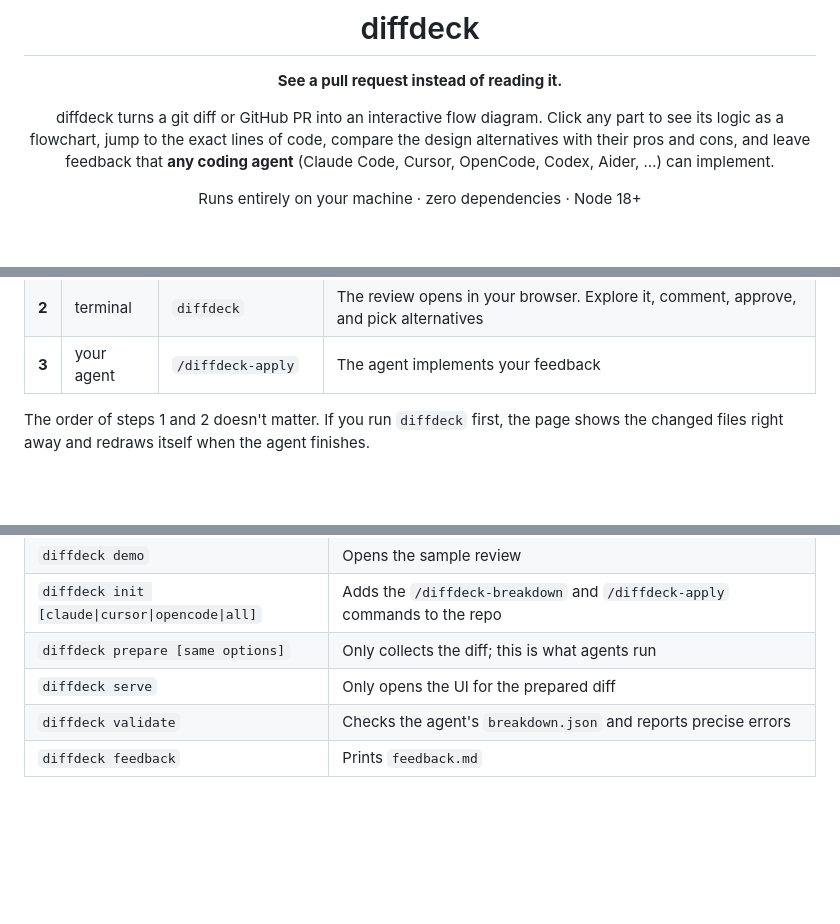
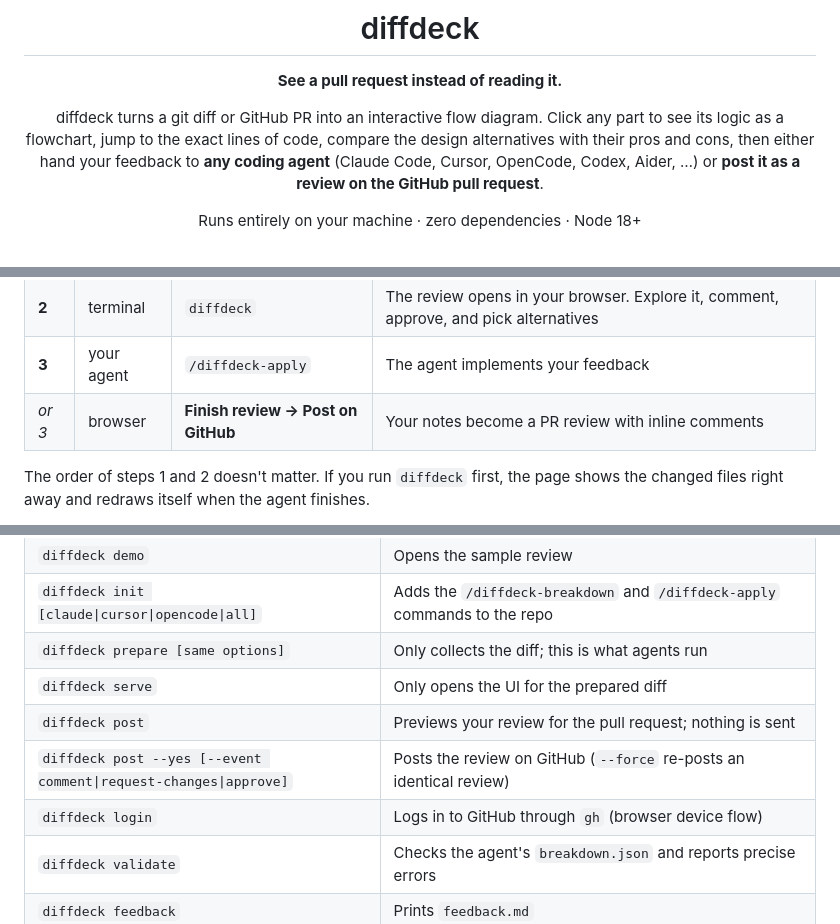
Before and after one commit to AmeyaKasture/diffdeck, a Markdown page: README.md, 3 parts joined by grey strips. Rendered like a GitHub page; blank space fills up the shorter version.

```diff
--- a/README.md
+++ b/README.md
@@ -6,8 +6,9 @@
 
 diffdeck turns a git diff or GitHub PR into an interactive flow diagram.
 Click any part to see its logic as a flowchart, jump to the exact lines of code,
-compare the design alternatives with their pros and cons, and leave feedback
-that **any coding agent** (Claude Code, Cursor, OpenCode, Codex, Aider, …) can implement.
+compare the design alternatives with their pros and cons, then either hand your
+feedback to **any coding agent** (Claude Code, Cursor, OpenCode, Codex, Aider, …)
+or **post it as a review on the GitHub pull request**.
 
 Runs entirely on your machine · zero dependencies · Node 18+
 
@@ -61,6 +62,7 @@ Then a review takes three steps:
 | **1** | your agent | `/diffdeck-breakdown` | The agent reads the diff and draws the diagrams, flowcharts and design alternatives |
 | **2** | terminal | `diffdeck` | The review opens in your browser. Explore it, comment, approve, and pick alternatives |
 | **3** | your agent | `/diffdeck-apply` | The agent implements your feedback |
+| *or 3* | browser | **Finish review → Post on GitHub** | Your notes become a PR review with inline comments |
 
 The order of steps 1 and 2 doesn't matter. If you run `diffdeck` first, the page
 shows the changed files right away and redraws itself when the agent finishes.
@@ -149,6 +172,9 @@ Files: `src/client.js`
 | `diffdeck init [claude\|cursor\|opencode\|all]` | Adds the `/diffdeck-breakdown` and `/diffdeck-apply` commands to the repo |
 | `diffdeck prepare [same options]` | Only collects the diff; this is what agents run |
 | `diffdeck serve` | Only opens the UI for the prepared diff |
+| `diffdeck post` | Previews your review for the pull request; nothing is sent |
+| `diffdeck post --yes [--event comment\|request-changes\|approve]` | Posts the review on GitHub (`--force` re-posts an identical review) |
+| `diffdeck login` | Logs in to GitHub through `gh` (browser device flow) |
 | `diffdeck validate` | Checks the agent's `breakdown.json` and reports precise errors |
 | `diffdeck feedback` | Prints `feedback.md` |
 
```
Also changed, not shown: other parts of README.md (+36 -9 lines), docs/handoff.png, 8 other files.
